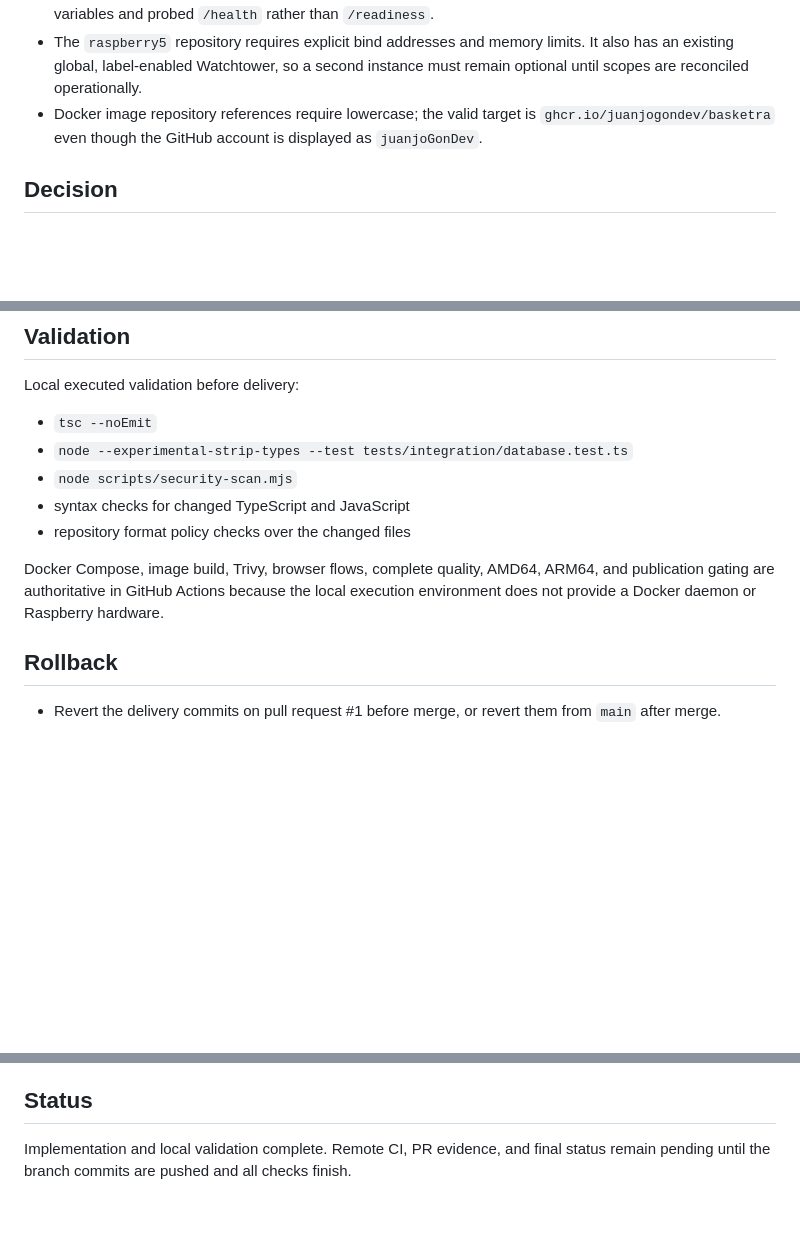
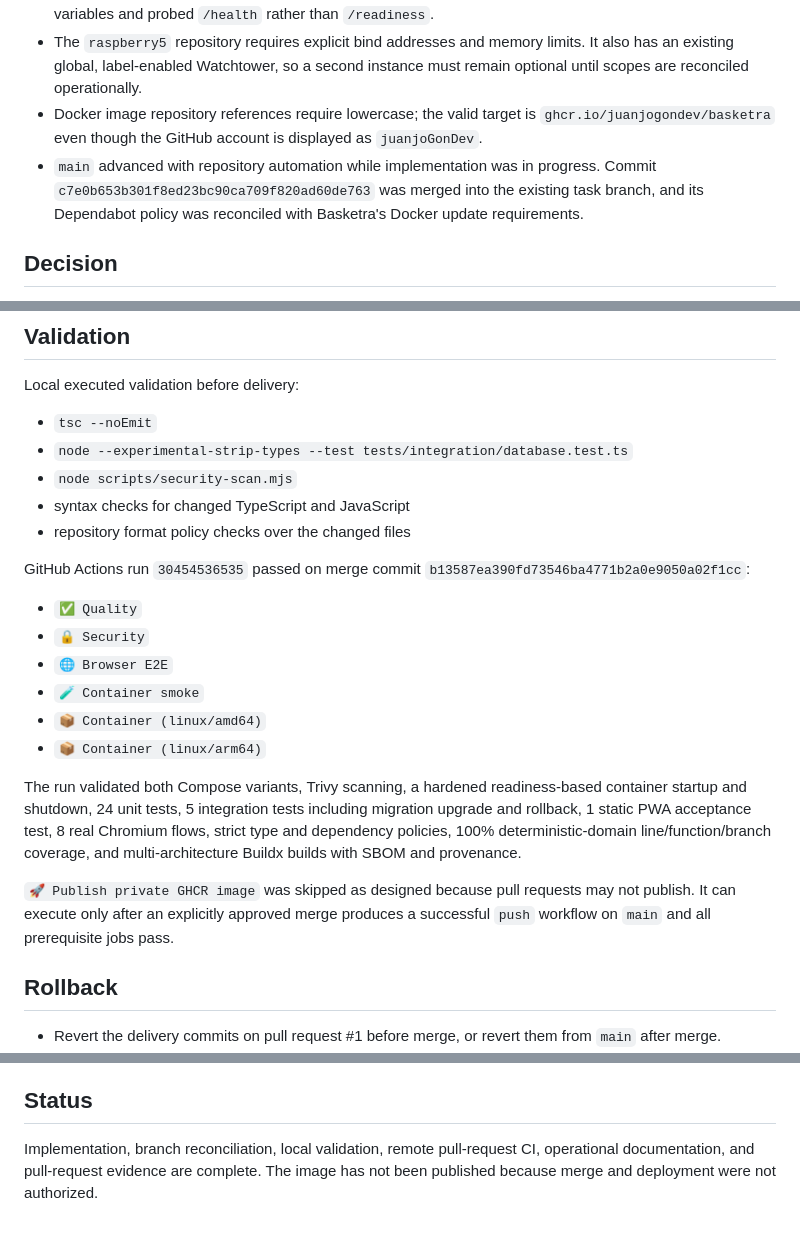
Before and after one commit to juanjoGonDev/Basketra, a Markdown page: .agents/specs/2026-07-29-basketra-private-ghcr-raspberry-autoupdate.md, 3 parts joined by grey strips. GitHub-like rendering; blank space fills up the shorter version.

Commit message:
docs(spec): complete private raspberry delivery

```diff
--- a/.agents/specs/2026-07-29-basketra-private-ghcr-raspberry-autoupdate.md
+++ b/.agents/specs/2026-07-29-basketra-private-ghcr-raspberry-autoupdate.md
@@ -13,6 +13,7 @@ Prepare Basketra for private automatic Raspberry Pi deployment without modifying
 - Local Compose was hardened and loopback-only but omitted the already supported image/PDF capability variables and probed `/health` rather than `/readiness`.
 - The `raspberry5` repository requires explicit bind addresses and memory limits. It also has an existing global, label-enabled Watchtower, so a second instance must remain optional until scopes are reconciled operationally.
 - Docker image repository references require lowercase; the valid target is `ghcr.io/juanjogondev/basketra` even though the GitHub account is displayed as `juanjoGonDev`.
+- `main` advanced with repository automation while implementation was in progress. Commit `c7e0b653b301f8ed23bc90ca709f820ad60de763` was merged into the existing task branch, and its Dependabot policy was reconciled with Basketra's Docker update requirements.
 
 ## Decision
 
@@ -66,7 +67,18 @@ Local executed validation before delivery:
 - syntax checks for changed TypeScript and JavaScript
 - repository format policy checks over the changed files
 
-Docker Compose, image build, Trivy, browser flows, complete quality, AMD64, ARM64, and publication gating are authoritative in GitHub Actions because the local execution environment does not provide a Docker daemon or Raspberry hardware.
+GitHub Actions run `30454536535` passed on merge commit `b13587ea390fd73546ba4771b2a0e9050a02f1cc`:
+
+- `✅ Quality`
+- `🔒 Security`
+- `🌐 Browser E2E`
+- `🧪 Container smoke`
+- `📦 Container (linux/amd64)`
+- `📦 Container (linux/arm64)`
+
+The run validated both Compose variants, Trivy scanning, a hardened readiness-based container startup and shutdown, 24 unit tests, 5 integration tests including migration upgrade and rollback, 1 static PWA acceptance test, 8 real Chromium flows, strict type and dependency policies, 100% deterministic-domain line/function/branch coverage, and multi-architecture Buildx builds with SBOM and provenance.
+
+`🚀 Publish private GHCR image` was skipped as designed because pull requests may not publish. It can execute only after an explicitly approved merge produces a successful `push` workflow on `main` and all prerequisite jobs pass.
 
 ## Rollback
 
@@ -81,4 +93,4 @@ Continue on `agent/feat-basketra-foundation` and update pull request #1. Do not
 
 ## Status
 
-Implementation and local validation complete. Remote CI, PR evidence, and final status remain pending until the branch commits are pushed and all checks finish.
+Implementation, branch reconciliation, local validation, remote pull-request CI, operational documentation, and pull-request evidence are complete. The image has not been published because merge and deployment were not authorized.
```
